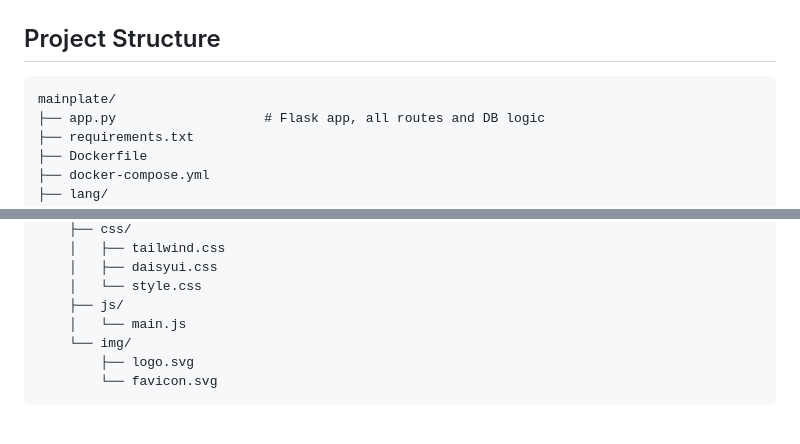
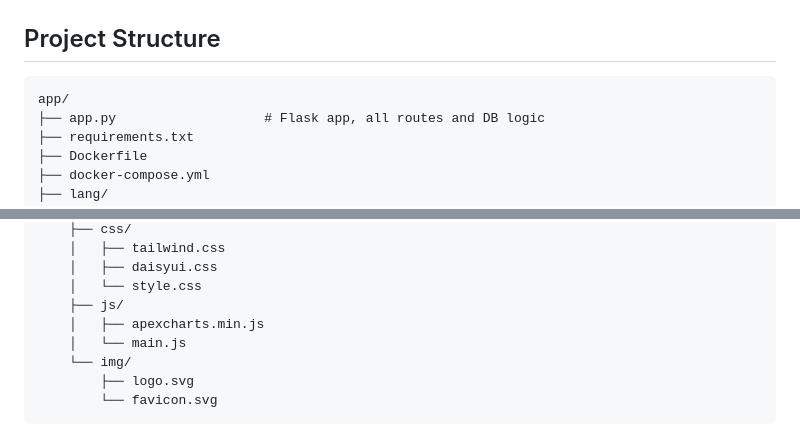
Before and after one commit to flaggz/mainplate, a Markdown page: README.md, 2 parts joined by grey strips. Drawn GitHub-style.

````diff
--- a/README.md
+++ b/README.md
@@ -137,7 +161,7 @@ In-app settings (saved to the database via the Settings page):
 ## Project Structure
 
 ```
-mainplate/
+app/
 ├── app.py                   # Flask app, all routes and DB logic
 ├── requirements.txt
 ├── Dockerfile
@@ -164,6 +188,7 @@ mainplate/
     │   ├── daisyui.css
     │   └── style.css
     ├── js/
+    │   ├── apexcharts.min.js
     │   └── main.js
     └── img/
         ├── logo.svg
````
Also changed, not shown: other parts of README.md (+27 -3 lines).
